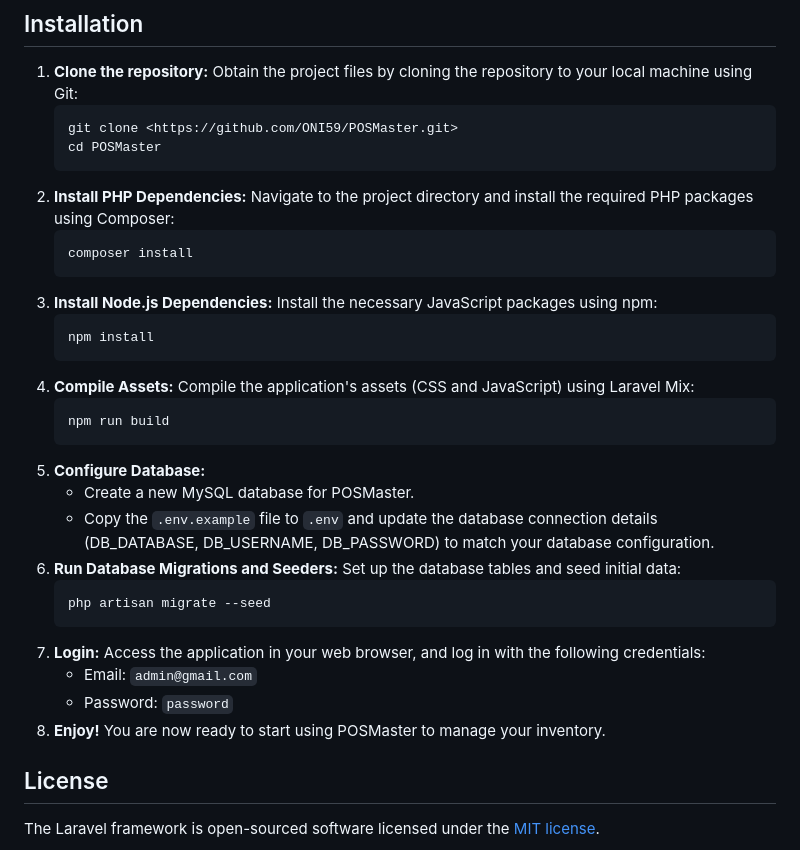
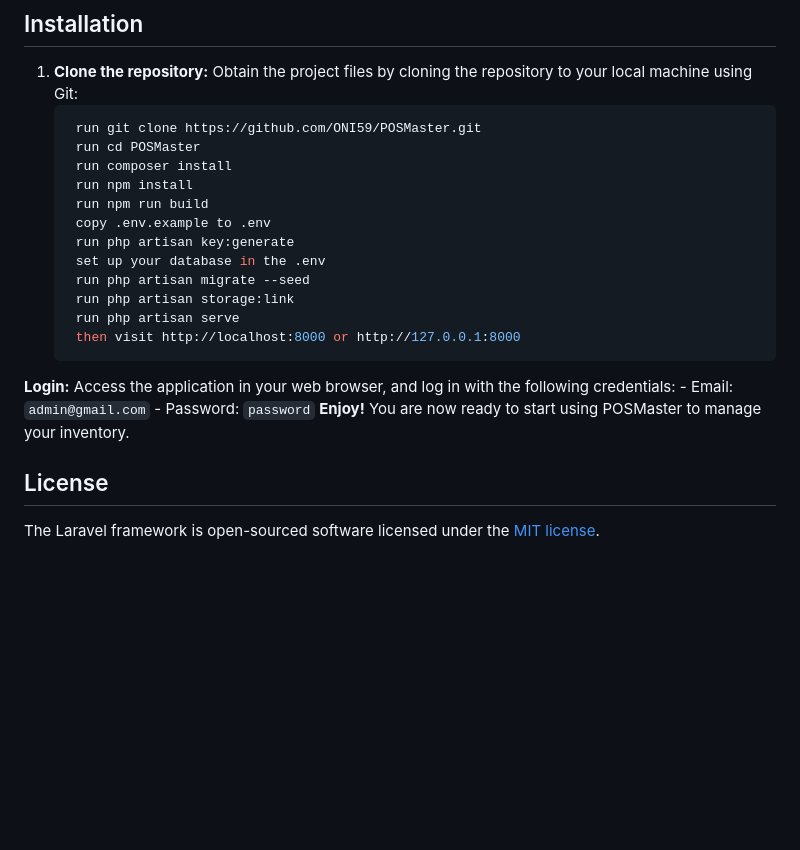
Before and after one commit to ONI59/POSMaster, a Markdown page: README.md, the part around the change. Drawn GitHub-style; blank space fills up the shorter version.

````diff
--- a/README.md
+++ b/README.md
@@ -52,32 +52,24 @@ Offering a user-friendly dashboard, intuitive reports, and an array of features,
 
 1. **Clone the repository:** Obtain the project files by cloning the repository to your local machine using Git:
    ```bash
-   git clone <https://github.com/ONI59/POSMaster.git>
-   cd POSMaster
+    run git clone https://github.com/ONI59/POSMaster.git
+    run cd POSMaster
+    run composer install
+    run npm install
+    run npm run build
+    copy .env.example to .env
+    run php artisan key:generate
+    set up your database in the .env
+    run php artisan migrate --seed
+    run php artisan storage:link
+    run php artisan serve
+    then visit http://localhost:8000 or http://127.0.0.1:8000
    ```
-2. **Install PHP Dependencies:** Navigate to the project directory and install the required PHP packages using Composer:
-   ```bash
-   composer install
-   ```
-3. **Install Node.js Dependencies:** Install the necessary JavaScript packages using npm:
-   ```bash
-   npm install
-   ```
-4. **Compile Assets:** Compile the application's assets (CSS and JavaScript) using Laravel Mix:
-   ```bash
-   npm run build
-   ```
-5. **Configure Database:**
-   *   Create a new MySQL database for POSMaster.
-   *   Copy the `.env.example` file to `.env` and update the database connection details (DB_DATABASE, DB_USERNAME, DB_PASSWORD) to match your database configuration.
-6. **Run Database Migrations and Seeders:** Set up the database tables and seed initial data:
-   ```bash
-   php artisan migrate --seed
-   ```
-7. **Login:** Access the application in your web browser, and log in with the following credentials:
+
+**Login:** Access the application in your web browser, and log in with the following credentials:
     - Email: `admin@gmail.com`
     - Password: `password`
-8. **Enjoy!** You are now ready to start using POSMaster to manage your inventory.
+**Enjoy!** You are now ready to start using POSMaster to manage your inventory.
 
 ## License
 
````
